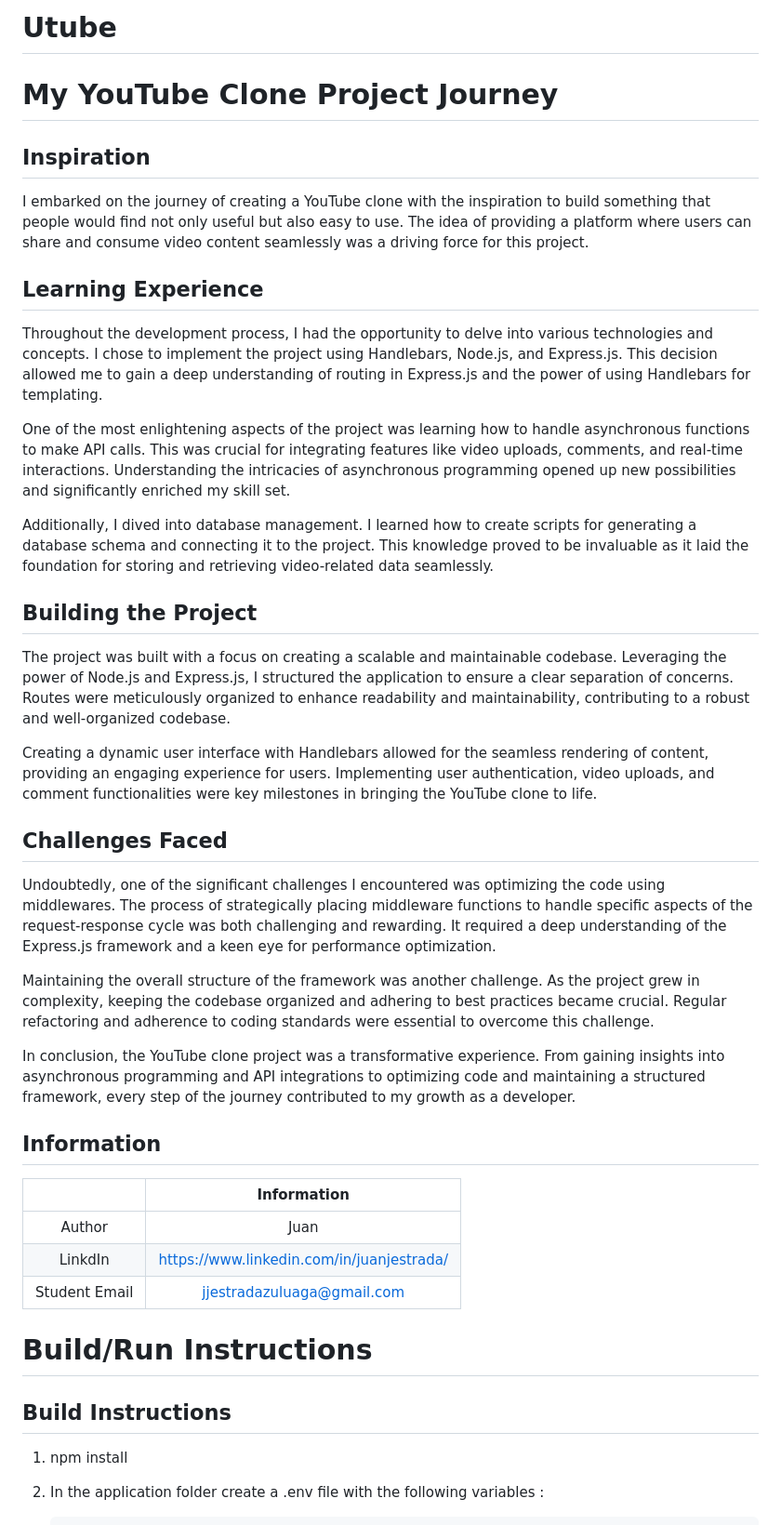
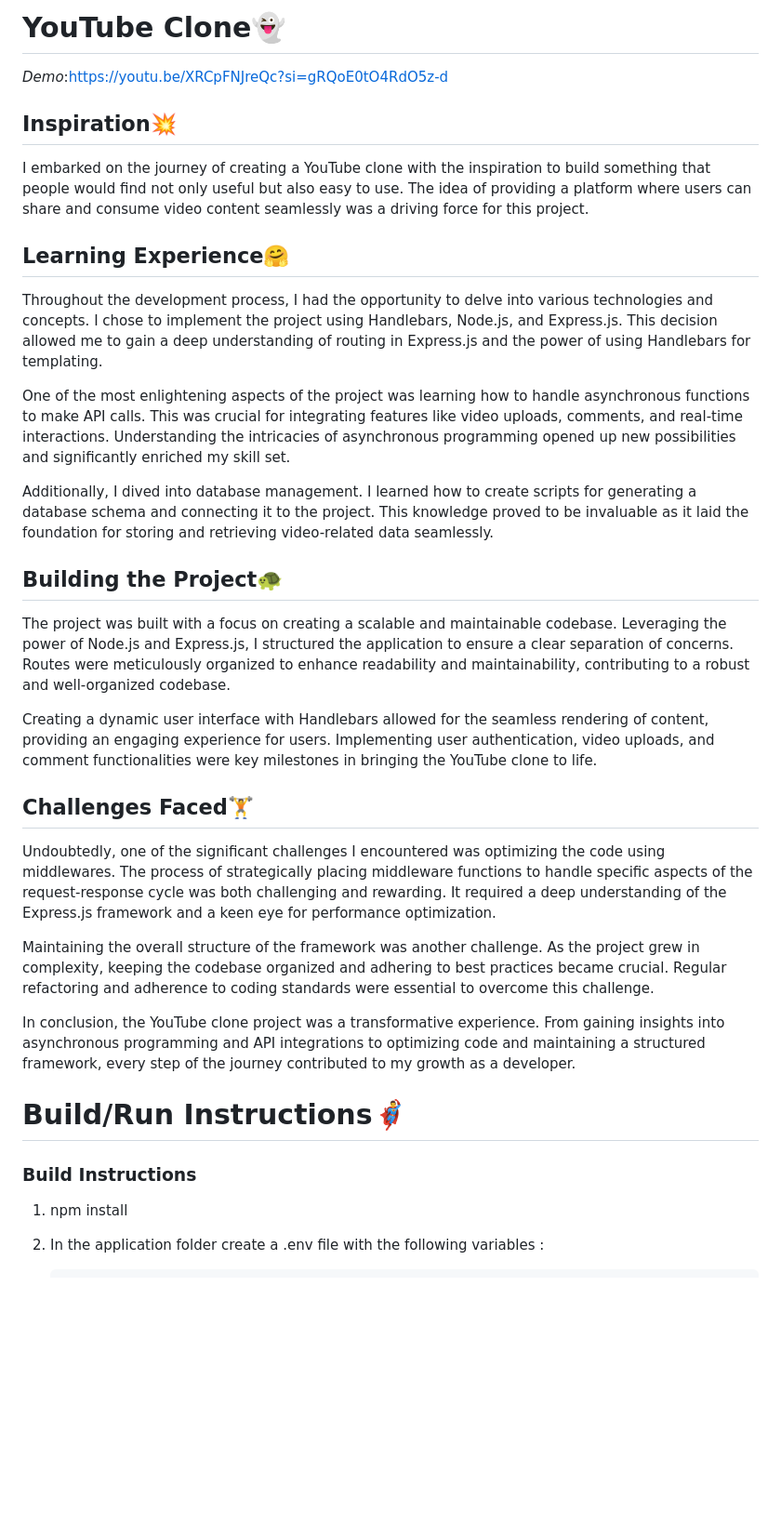
Before and after one commit to jjestrada2/YouTubeClone, a Markdown page: README.md, the part around the change printed below. Shown: that part at 93% size. GitHub-like rendering; blank space fills up the shorter version.

```diff
--- a/README.md
+++ b/README.md
@@ -1,11 +1,10 @@
-# Utube
-# My YouTube Clone Project Journey
-
-## Inspiration
+# YouTube Clone👻
+*Demo*:https://youtu.be/XRCpFNJreQc?si=gRQoE0tO4RdO5z-d
+## Inspiration💥
 
 I embarked on the journey of creating a YouTube clone with the inspiration to build something that people would find not only useful but also easy to use. The idea of providing a platform where users can share and consume video content seamlessly was a driving force for this project.
 
-## Learning Experience
+## Learning Experience🤗
 
 Throughout the development process, I had the opportunity to delve into various technologies and concepts. I chose to implement the project using Handlebars, Node.js, and Express.js. This decision allowed me to gain a deep understanding of routing in Express.js and the power of using Handlebars for templating.
 
@@ -13,13 +12,13 @@ One of the most enlightening aspects of the project was learning how to handle a
 
 Additionally, I dived into database management. I learned how to create scripts for generating a database schema and connecting it to the project. This knowledge proved to be invaluable as it laid the foundation for storing and retrieving video-related data seamlessly.
 
-## Building the Project
+## Building the Project🐢
 
 The project was built with a focus on creating a scalable and maintainable codebase. Leveraging the power of Node.js and Express.js, I structured the application to ensure a clear separation of concerns. Routes were meticulously organized to enhance readability and maintainability, contributing to a robust and well-organized codebase.
 
 Creating a dynamic user interface with Handlebars allowed for the seamless rendering of content, providing an engaging experience for users. Implementing user authentication, video uploads, and comment functionalities were key milestones in bringing the YouTube clone to life.
 
-## Challenges Faced
+## Challenges Faced🏋️
 
 Undoubtedly, one of the significant challenges I encountered was optimizing the code using middlewares. The process of strategically placing middleware functions to handle specific aspects of the request-response cycle was both challenging and rewarding. It required a deep understanding of the Express.js framework and a keen eye for performance optimization.
 
@@ -28,19 +27,9 @@ Maintaining the overall structure of the framework was another challenge. As the
 In conclusion, the YouTube clone project was a transformative experience. From gaining insights into asynchronous programming and API integrations to optimizing code and maintaining a structured framework, every step of the journey contributed to my growth as a developer.
 
 
-## Information
+# Build/Run Instructions🦸‍♂️
 
-|               | Information   |
-|:-------------:|:-------------:|
-| Author        | Juan          |
-| LinkdIn       | https://www.linkedin.com/in/juanjestrada/ |
-| Student Email | jjestradazuluaga@gmail.com |
-
-
-
-# Build/Run Instructions
-
-## Build Instructions
+### Build Instructions
 1. npm install
 2. In the application folder create a .env file with the following variables :
 
```
Also changed, not shown: other parts of README.md (+27 -1 lines).
